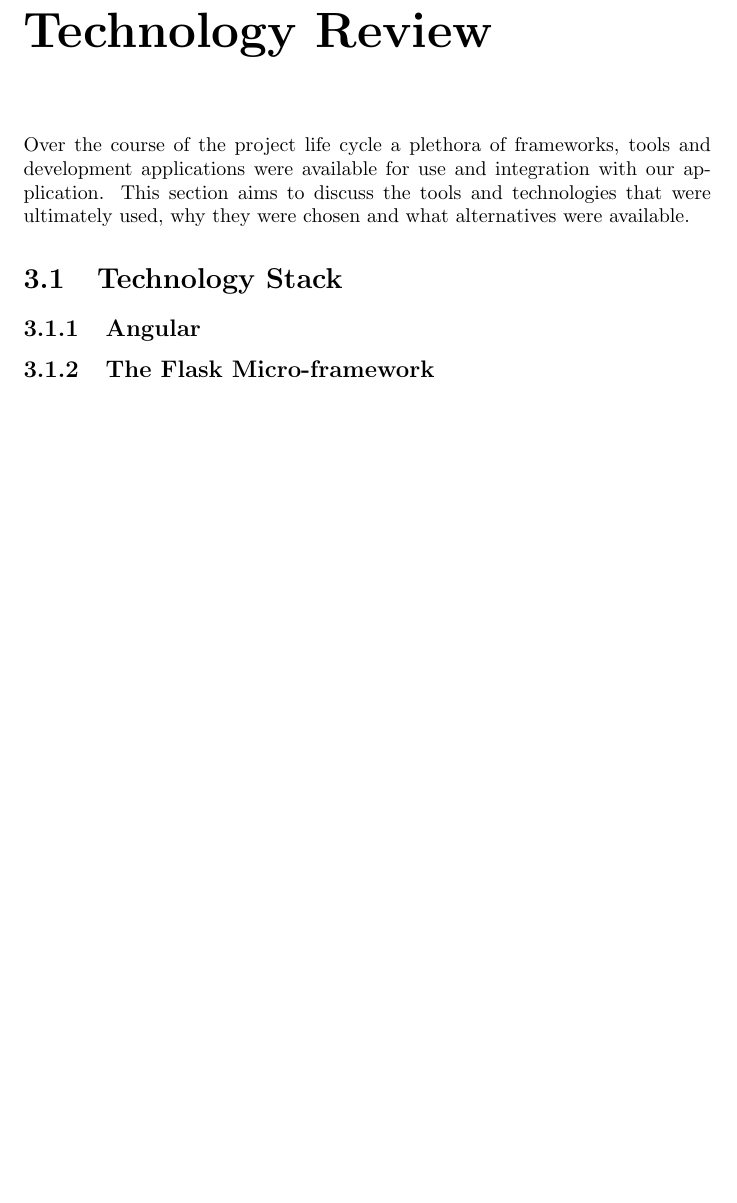
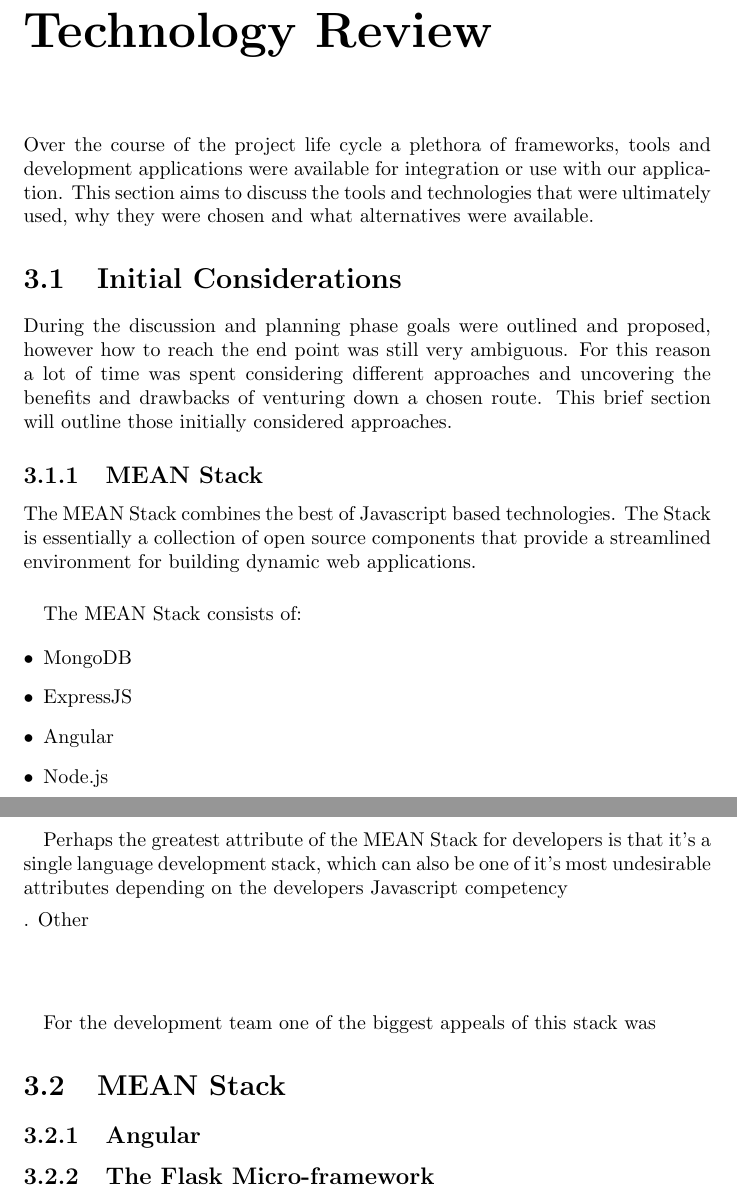
Before and after one commit to farisNassif/UniLodge, a LaTeX thesis (dissertation/main.tex, which reads dissertation/techreview.tex): part of page 10 of 14 before the commit and two parts of pages 10 and 11 of 15 after it, the two joined at a grey line, cut so that both start at the same text, the shorter picture padded with empty space. Compiled offline with pdfLaTeX.

Commit message:
More work on dissertation, tech review in progress

```diff
--- a/dissertation/techreview.tex
+++ b/dissertation/techreview.tex
@@ -1,6 +1,30 @@
 \chapter{Technology Review}
-Over the course of the project life cycle a plethora of frameworks, tools and development applications were available for use and integration with our application. This section aims to discuss the tools and technologies that were ultimately used, why they were chosen and what alternatives were available.
-\section{Technology Stack}
+Over the course of the project life cycle a plethora of frameworks, tools and development applications were available for integration or use with our application. This section aims to discuss the tools and technologies that were ultimately used, why they were chosen and what alternatives were available.
+
+\section{Initial Considerations}
+During the discussion and planning phase goals were outlined and proposed, however how to reach the end point was still very ambiguous. For this reason a lot of time was spent considering different approaches and uncovering the benefits and drawbacks of venturing down a chosen route. This brief section will outline those initially considered approaches.
+\subsection{MEAN Stack}
+The MEAN Stack combines the best of Javascript based technologies. The Stack is essentially a collection of open source components that provide a streamlined environment for building dynamic web applications.
+
+\paragraph{}
+The MEAN Stack consists of:
+
+\begin{description}
+  \item[$\bullet$] MongoDB
+  \item[$\bullet$] ExpressJS
+  \item[$\bullet$] Angular
+  \item[$\bullet$] Node.js
+\end{description}
+
+\paragraph{}
+Perhaps the greatest attribute of the MEAN Stack for developers is that it's a single language development stack, which can also be one of it's most undesirable attributes depending on the developers Javascript competency \bibitem{mea}. Other
+\paragraph{}
+
+
+\paragraph{}
+For the development team one of the biggest appeals of this stack was
+
+\section{MEAN Stack}
 \subsection{Angular}
 \subsection{The Flask Micro-framework}
 \subsection{MongoDB}
```
Also changed, not shown: dissertation/introduction.tex (+1 -1 lines), dissertation/methodology.tex (+1 -1 lines), dissertation/references.bib (+8 -9 lines).
